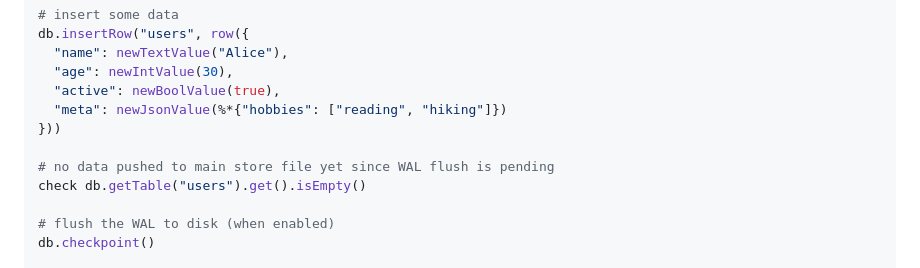
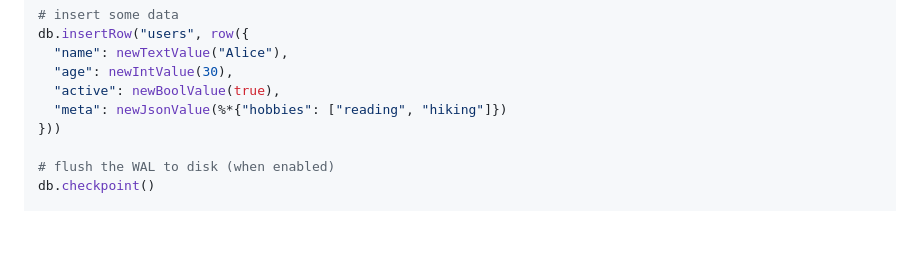
Before and after one commit to openpeeps/boogie, a Markdown page: README.md, the part around the change. Drawn GitHub-style; blank space fills up the shorter version.

Commit message:
update example
Signed-off-by: George Lemon <georgelemon@protonmail.com>

```diff
--- a/README.md
+++ b/README.md
@@ -57,9 +57,6 @@ db.insertRow("users", row({
   "meta": newJsonValue(%*{"hobbies": ["reading", "hiking"]})
 }))
 
-# no data pushed to main store file yet since WAL flush is pending
-check db.getTable("users").get().isEmpty()
-
 # flush the WAL to disk (when enabled)
 db.checkpoint()
 
```
